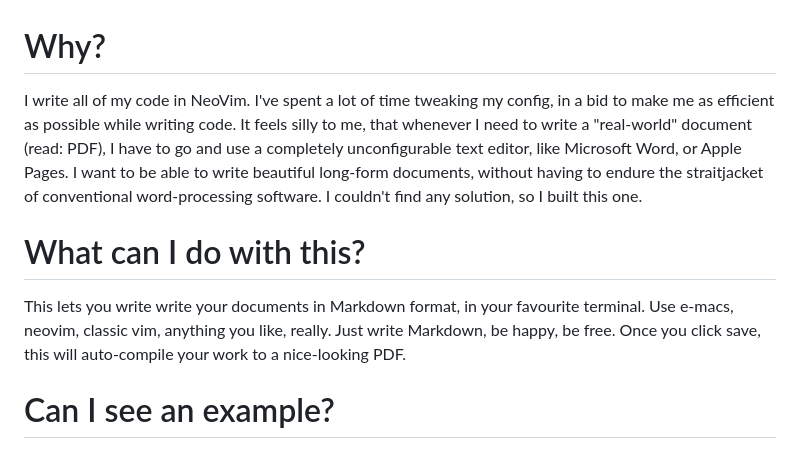
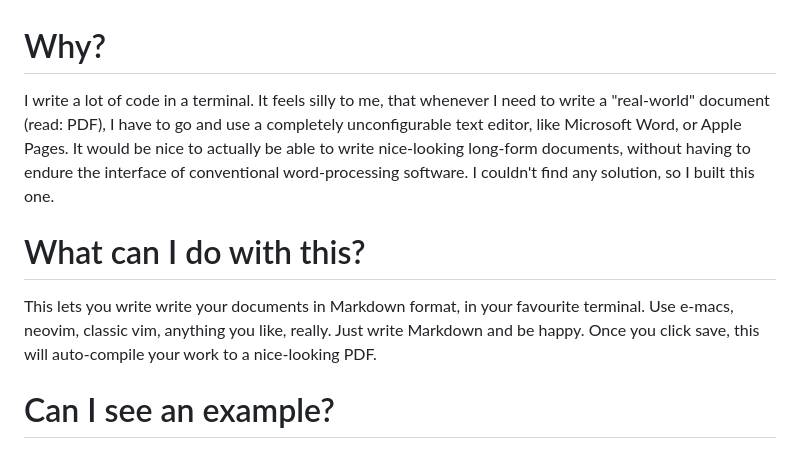
Before and after one commit to rossamurphy/neodocs, a Markdown page: README.md, the part around the change. GitHub-like rendering.

```diff
--- a/README.md
+++ b/README.md
@@ -1,11 +1,11 @@
 
 # Why?
 
-I write all of my code in NeoVim. I've spent a lot of time tweaking my config, in a bid to make me as efficient as possible while writing code. It feels silly to me, that whenever I need to write a "real-world" document (read: PDF), I have to go and use a completely unconfigurable text editor, like Microsoft Word, or Apple Pages. I want to be able to write beautiful long-form documents, without having to endure the straitjacket of conventional word-processing software. I couldn't find any solution, so I built this one.
+I write a lot of code in a terminal. It feels silly to me, that whenever I need to write a "real-world" document (read: PDF), I have to go and use a completely unconfigurable text editor, like Microsoft Word, or Apple Pages. It would be nice to actually be able to write nice-looking long-form documents, without having to endure the interface of conventional word-processing software. I couldn't find any solution, so I built this one.
 
 # What can I do with this?
 
-This lets you write write your documents in Markdown format, in your favourite terminal. Use e-macs, neovim, classic vim, anything you like, really. Just write Markdown, be happy, be free. Once you click save, this will auto-compile your work to a nice-looking PDF.
+This lets you write write your documents in Markdown format, in your favourite terminal. Use e-macs, neovim, classic vim, anything you like, really. Just write Markdown and be happy. Once you click save, this will auto-compile your work to a nice-looking PDF.
 
 # Can I see an example?
 
```
